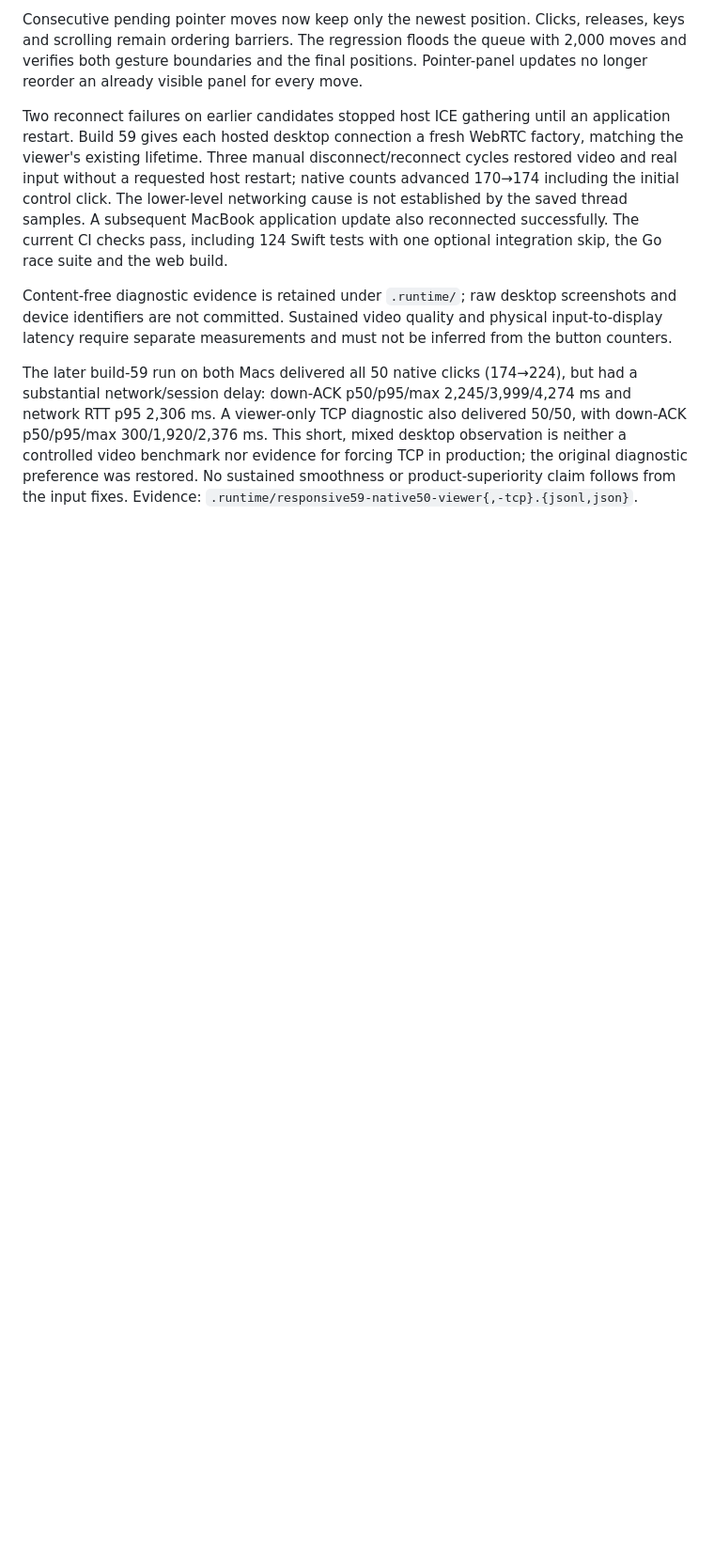
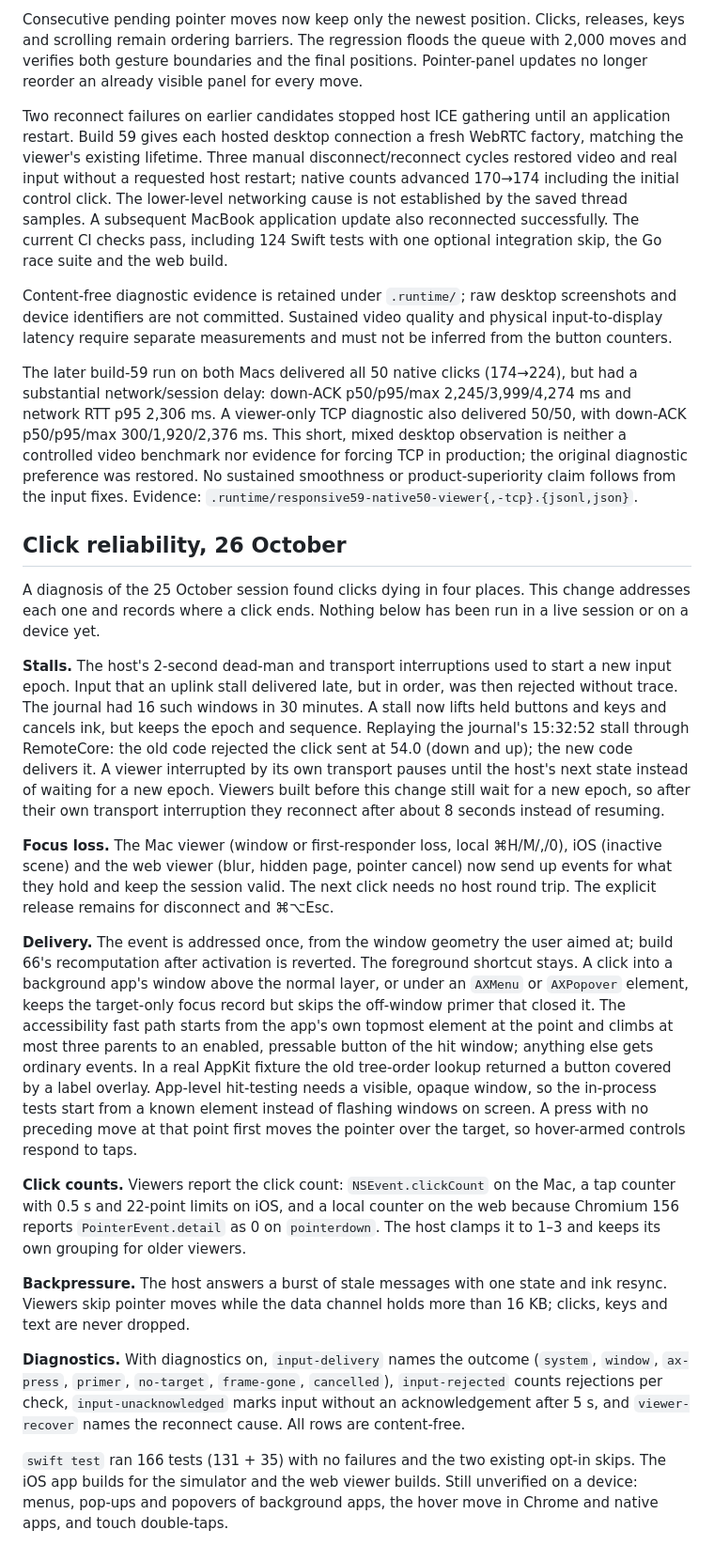
Before and after one commit to mikwiseman/wai-remote, a Markdown page: docs/INDEPENDENT-INPUT.md, the part around one of its changes. Shown at 94% size. Rendered like a GitHub page; blank space fills up the shorter version.

Commit message:
Document click reliability changes and their limits
Co-Authored-By: Claude Opus 5.5 <noreply@anthropic.com>

```diff
--- a/docs/INDEPENDENT-INPUT.md
+++ b/docs/INDEPENDENT-INPUT.md
@@ -45,3 +45,21 @@ Two reconnect failures on earlier candidates stopped host ICE gathering until an
 Content-free diagnostic evidence is retained under `.runtime/`; raw desktop screenshots and device identifiers are not committed. Sustained video quality and physical input-to-display latency require separate measurements and must not be inferred from the button counters.
 
 The later build-59 run on both Macs delivered all 50 native clicks (174→224), but had a substantial network/session delay: down-ACK p50/p95/max 2,245/3,999/4,274 ms and network RTT p95 2,306 ms. A viewer-only TCP diagnostic also delivered 50/50, with down-ACK p50/p95/max 300/1,920/2,376 ms. This short, mixed desktop observation is neither a controlled video benchmark nor evidence for forcing TCP in production; the original diagnostic preference was restored. No sustained smoothness or product-superiority claim follows from the input fixes. Evidence: `.runtime/responsive59-native50-viewer{,-tcp}.{jsonl,json}`.
+
+## Click reliability, 26 October
+
+A diagnosis of the 25 October session found clicks dying in four places. This change addresses each one and records where a click ends. Nothing below has been run in a live session or on a device yet.
+
+**Stalls.** The host's 2-second dead-man and transport interruptions used to start a new input epoch. Input that an uplink stall delivered late, but in order, was then rejected without trace. The journal had 16 such windows in 30 minutes. A stall now lifts held buttons and keys and cancels ink, but keeps the epoch and sequence. Replaying the journal's 15:32:52 stall through RemoteCore: the old code rejected the click sent at 54.0 (down and up); the new code delivers it. A viewer interrupted by its own transport pauses until the host's next state instead of waiting for a new epoch. Viewers built before this change still wait for a new epoch, so after their own transport interruption they reconnect after about 8 seconds instead of resuming.
+
+**Focus loss.** The Mac viewer (window or first-responder loss, local ⌘H/M/,/0), iOS (inactive scene) and the web viewer (blur, hidden page, pointer cancel) now send up events for what they hold and keep the session valid. The next click needs no host round trip. The explicit release remains for disconnect and ⌘⌥Esc.
+
+**Delivery.** The event is addressed once, from the window geometry the user aimed at; build 66's recomputation after activation is reverted. The foreground shortcut stays. A click into a background app's window above the normal layer, or under an `AXMenu` or `AXPopover` element, keeps the target-only focus record but skips the off-window primer that closed it. The accessibility fast path starts from the app's own topmost element at the point and climbs at most three parents to an enabled, pressable button of the hit window; anything else gets ordinary events. In a real AppKit fixture the old tree-order lookup returned a button covered by a label overlay. App-level hit-testing needs a visible, opaque window, so the in-process tests start from a known element instead of flashing windows on screen. A press with no preceding move at that point first moves the pointer over the target, so hover-armed controls respond to taps.
+
+**Click counts.** Viewers report the click count: `NSEvent.clickCount` on the Mac, a tap counter with 0.5 s and 22-point limits on iOS, and a local counter on the web because Chromium 156 reports `PointerEvent.detail` as 0 on `pointerdown`. The host clamps it to 1–3 and keeps its own grouping for older viewers.
+
+**Backpressure.** The host answers a burst of stale messages with one state and ink resync. Viewers skip pointer moves while the data channel holds more than 16 KB; clicks, keys and text are never dropped.
+
+**Diagnostics.** With diagnostics on, `input-delivery` names the outcome (`system`, `window`, `ax-press`, `primer`, `no-target`, `frame-gone`, `cancelled`), `input-rejected` counts rejections per check, `input-unacknowledged` marks input without an acknowledgement after 5 s, and `viewer-recover` names the reconnect cause. All rows are content-free.
+
+`swift test` ran 166 tests (131 + 35) with no failures and the two existing opt-in skips. The iOS app builds for the simulator and the web viewer builds. Still unverified on a device: menus, pop-ups and popovers of background apps, the hover move in Chrome and native apps, and touch double-taps.
```
Also changed, not shown: other parts of docs/INDEPENDENT-INPUT.md (+1 -1 lines).
